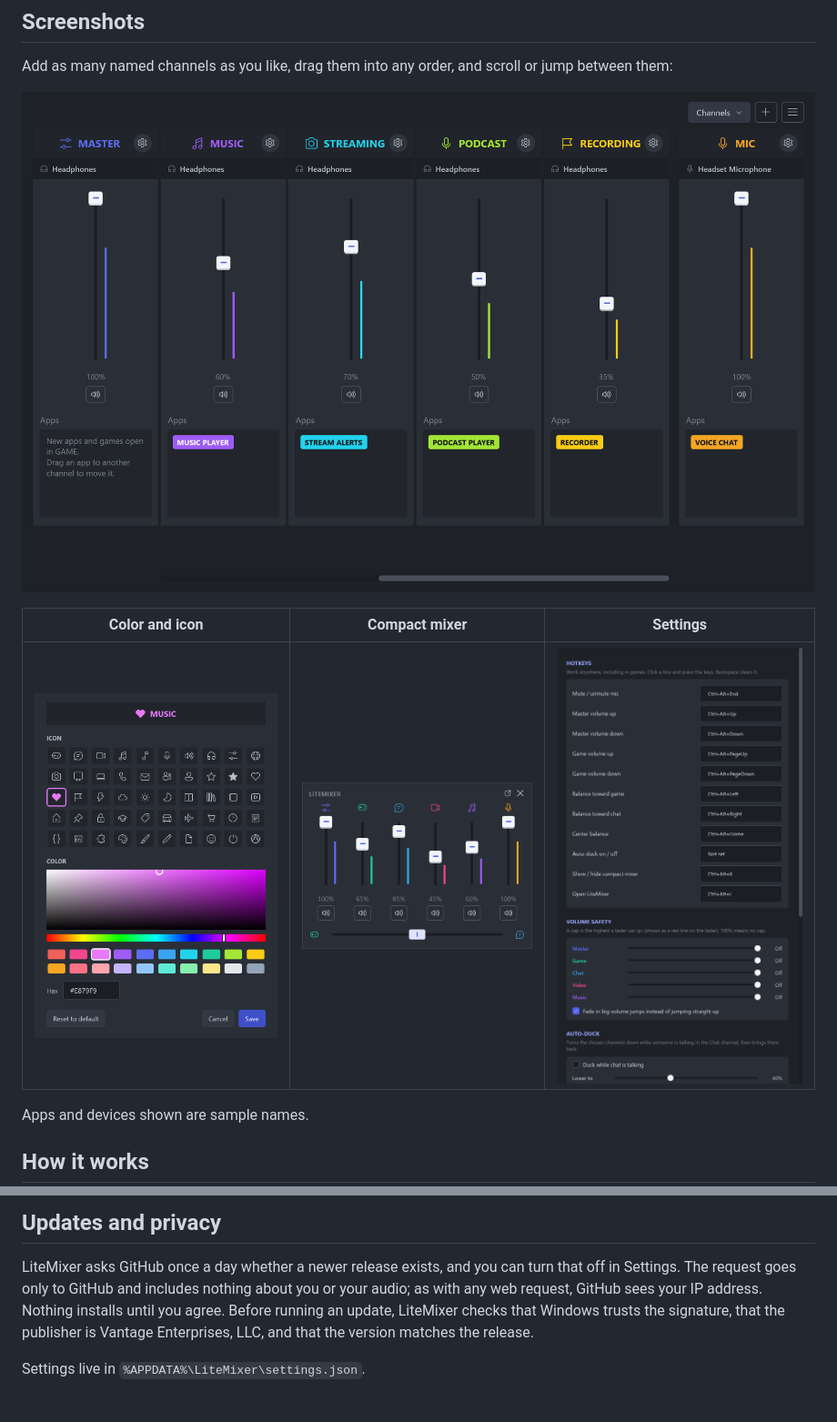
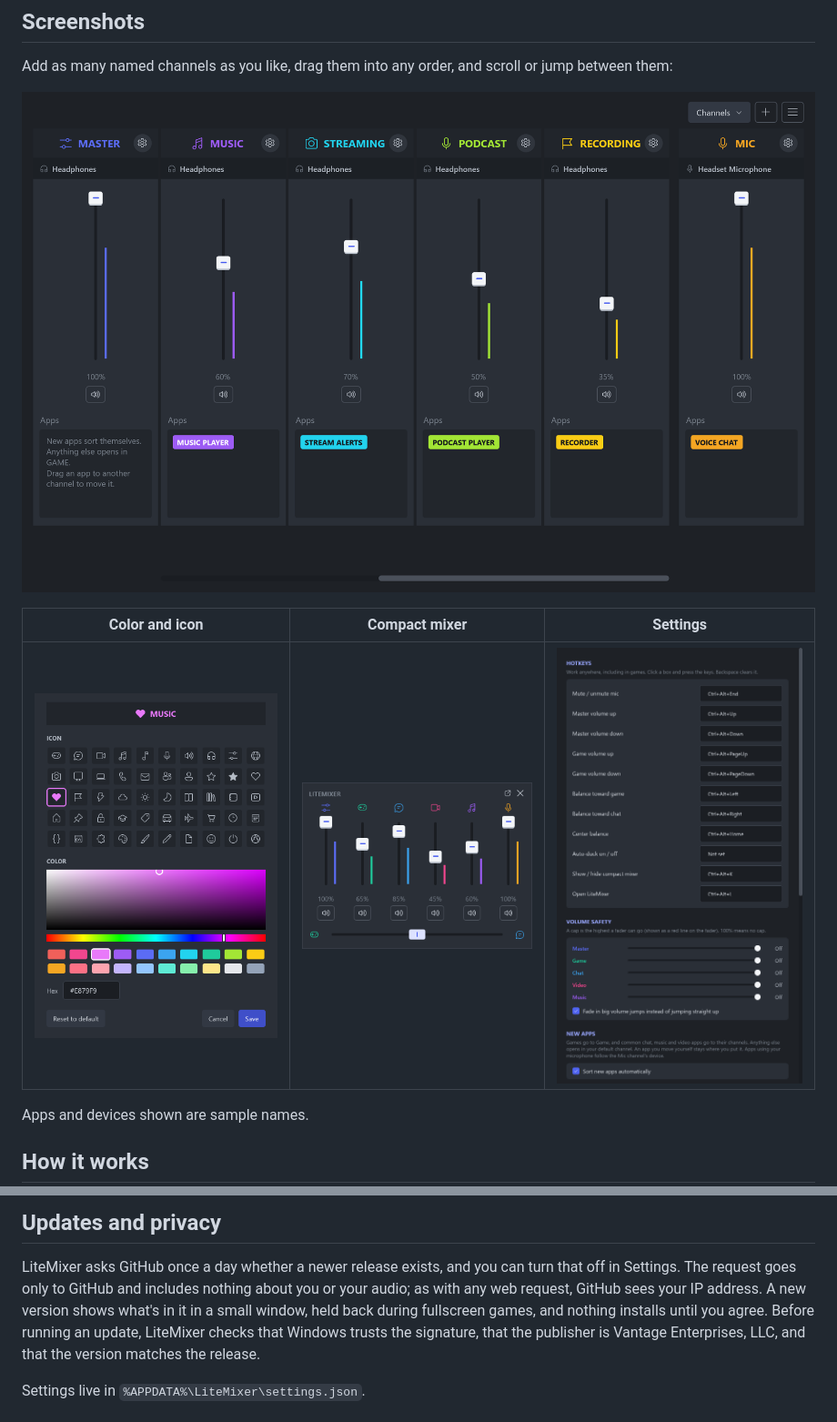
Before and after one commit to vantageenterprises/litemixer, a Markdown page: README.md, 2 parts joined by grey strips. Shown at 91% size. Rendered like a GitHub page; pictures changed too: docs/screenshots/custom-channels.png, docs/screenshots/settings.png.

```diff
--- a/README.md
+++ b/README.md
@@ -49,7 +51,8 @@ them. Volume and mute still work either way.
 
 LiteMixer asks GitHub once a day whether a newer release exists, and you can turn that off in Settings. The request
 goes only to GitHub and includes nothing about you or your audio; as with any web request, GitHub sees your IP address.
-Nothing installs until you agree. Before running an update, LiteMixer checks that Windows trusts the signature, that
+A new version shows what's in it in a small window, held back during fullscreen games, and nothing installs until you
+agree. Before running an update, LiteMixer checks that Windows trusts the signature, that
 the publisher is Vantage Enterprises, LLC, and that the version matches the release.
 
 Settings live in `%APPDATA%\LiteMixer\settings.json`.
```
Also changed, not shown: other parts of README.md (+4 -2 lines), docs/screenshots/mixer.png, 12 other files.
